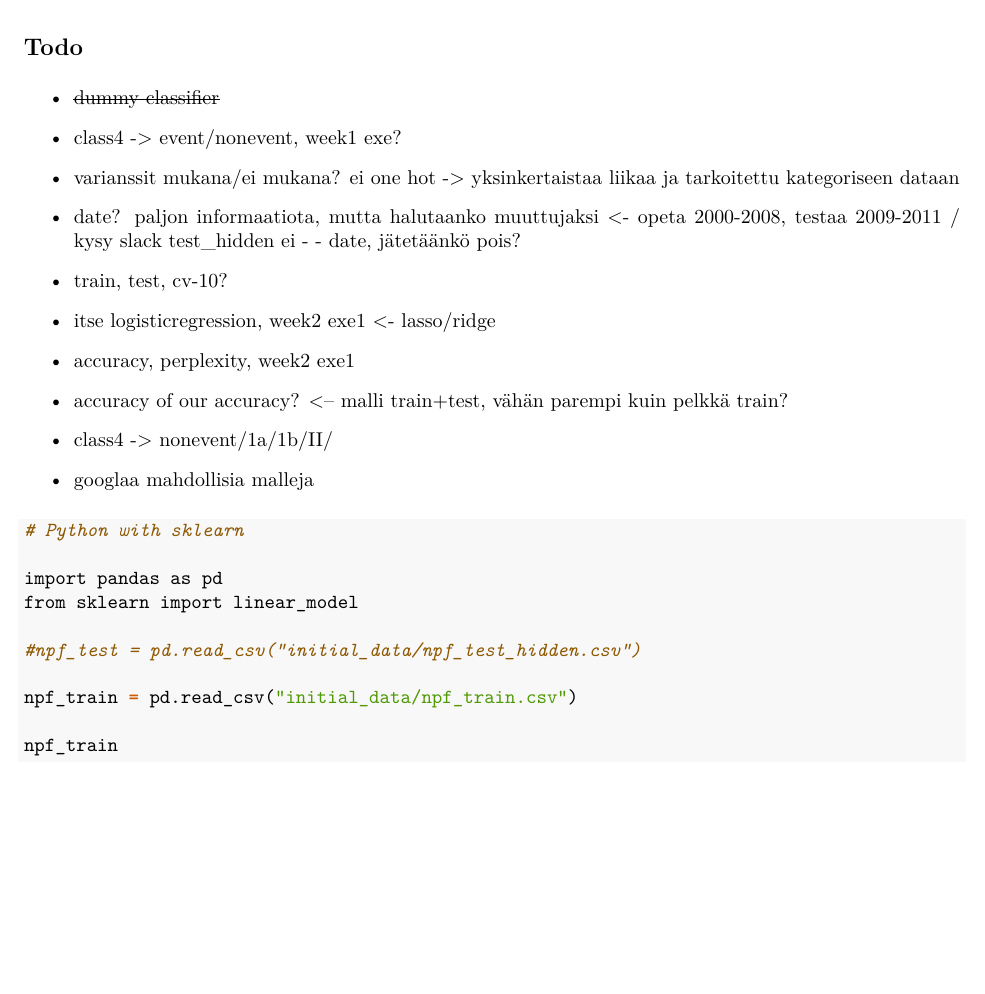
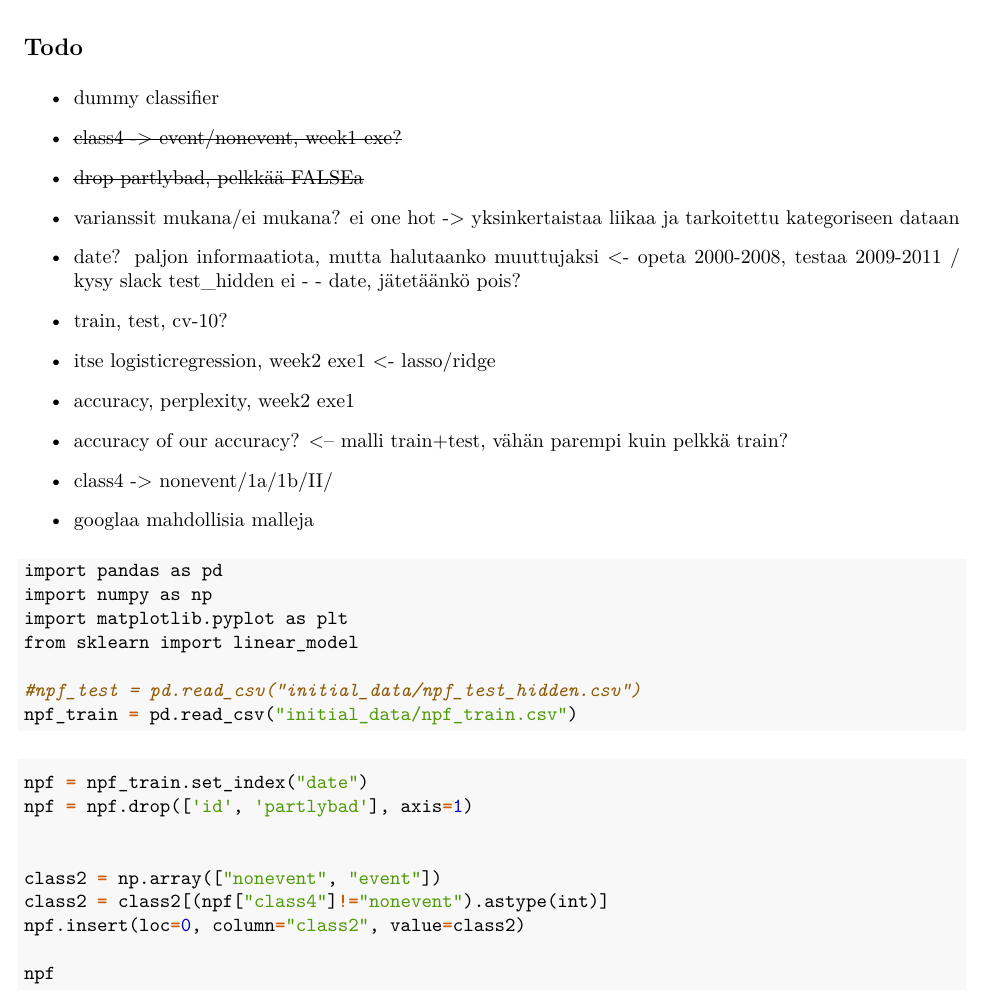
Before and after one commit to hnenonen/Intro_to_ML2022, an R Markdown document (IML_project.Rmd): part of page 1 of 2, cut so that both start at the same text, the shorter picture padded with empty space. The pictures show the output file IML_project.pdf that the author committed with the source.

Commit message:
added class4, dropped partlybad

````diff
--- a/IML_project.Rmd
+++ b/IML_project.Rmd
@@ -14,7 +10,8 @@ knitr::opts_chunk$set(echo = TRUE)
 ## Todo
 
-- ~~dummy classifier~~
-- class4 -> event/nonevent, week1 exe?
+- dummy classifier
+- ~~class4 -> event/nonevent, week1 exe?~~
+- ~~drop partlybad, pelkkää FALSEa~~
 - varianssit mukana/ei mukana? ei one hot -> yksinkertaistaa liikaa ja tarkoitettu kategoriseen dataan
 - date? paljon informaatiota, mutta halutaanko muuttujaksi <- opeta 2000-2008, testaa 2009-2011 / kysy slack test_hidden ei - - date, jätetäänkö pois?
 - train, test, cv-10?
@@ -25,17 +22,34 @@ knitr::opts_chunk$set(echo = TRUE)
 - class4 -> nonevent/1a/1b/II/
 - googlaa mahdollisia malleja
 
-```{python echo=TRUE}
-# Python with sklearn
-
+```{python}
 import pandas as pd
+import numpy as np
+import matplotlib.pyplot as plt
 from sklearn import linear_model
 
 #npf_test = pd.read_csv("initial_data/npf_test_hidden.csv")
-
 npf_train = pd.read_csv("initial_data/npf_train.csv")
-
-npf_train
 
 
 ```
+
+
+```{python echo=TRUE}
+
+npf = npf_train.set_index("date")
+npf = npf.drop(['id', 'partlybad'], axis=1)
+
+
+class2 = np.array(["nonevent", "event"])
+class2 = class2[(npf["class4"]!="nonevent").astype(int)]
+npf.insert(loc=0, column="class2", value=class2)
+
+npf
+
+
+
+```
+```{python}
+
+```
````
Also changed, not shown: IML_project.pdf, IML_project.Rmd (4 more changed lines).
